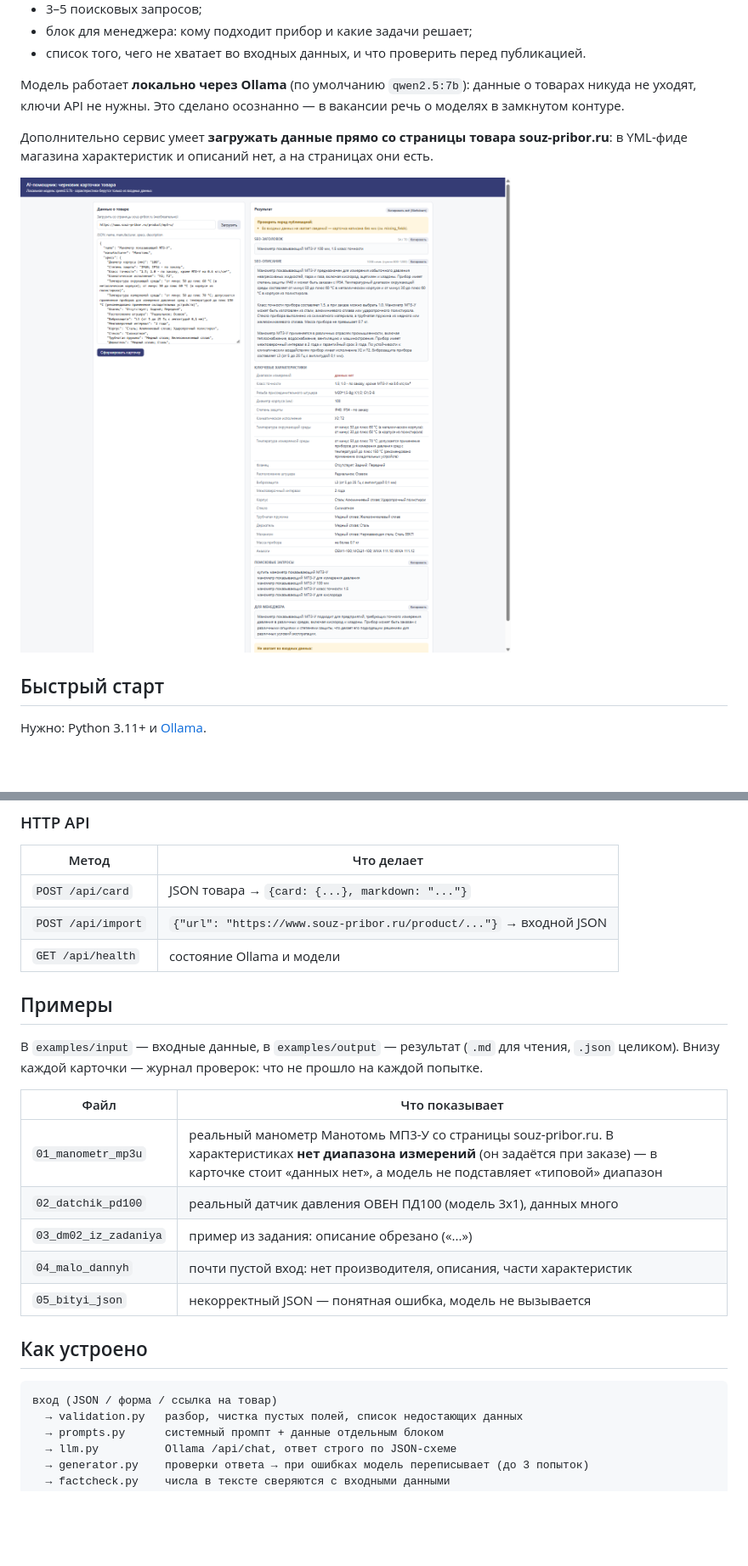
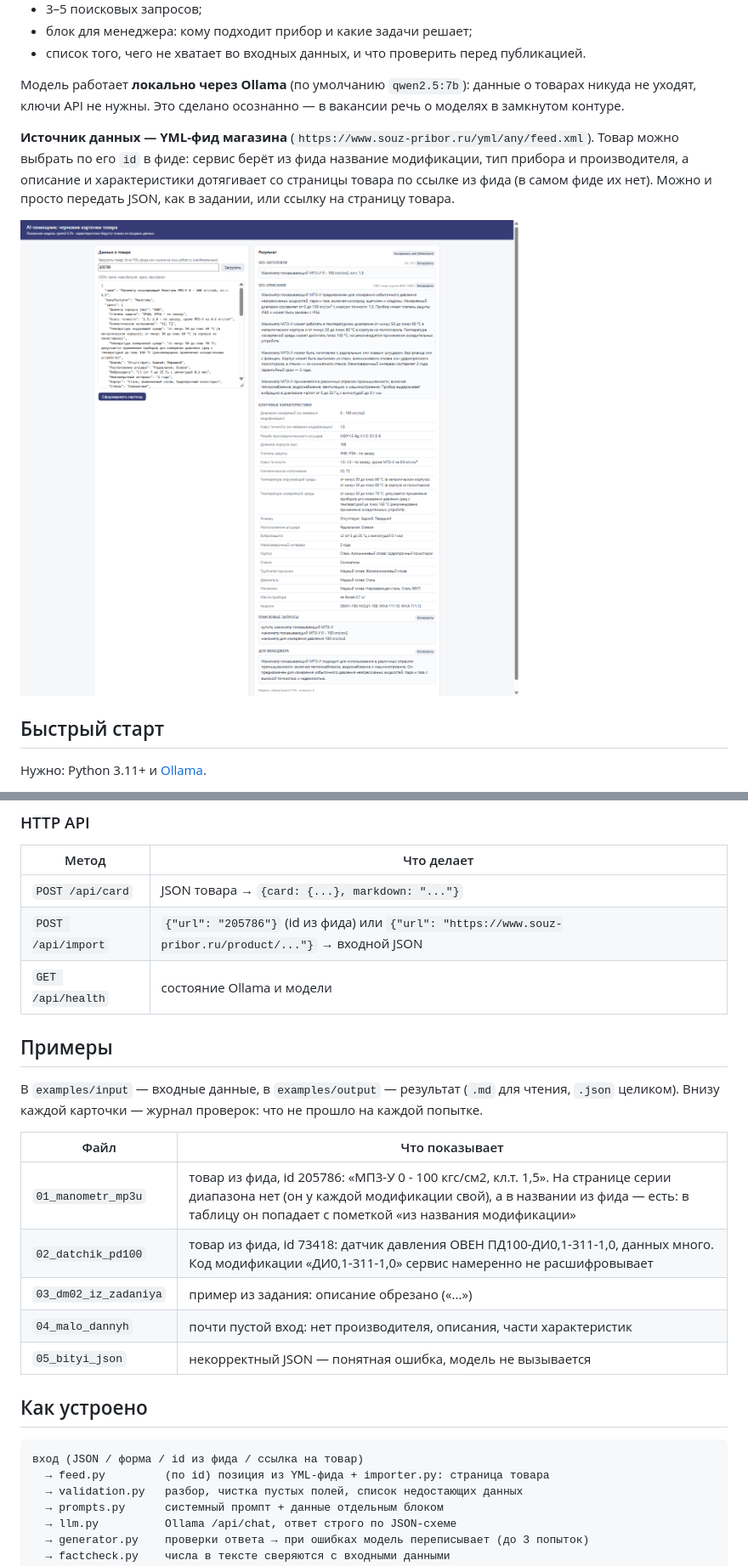
Before and after one commit to MurphyHill/ai-product-card, a Markdown page: README.md, 2 parts joined by grey strips. Shown at 85% size. Drawn GitHub-style; pictures changed too: docs/screenshot.png; blank space fills up the shorter version.

````diff
--- a/README.md
+++ b/README.md
@@ -11,7 +11,7 @@
 
 Модель работает **локально через Ollama** (по умолчанию `qwen2.5:7b`): данные о товарах никуда не уходят, ключи API не нужны. Это сделано осознанно — в вакансии речь о моделях в замкнутом контуре.
 
-Дополнительно сервис умеет **загружать данные прямо со страницы товара souz-pribor.ru**: в YML-фиде магазина характеристик и описаний нет, а на страницах они есть.
+**Источник данных — YML-фид магазина** (`https://www.souz-pribor.ru/yml/any/feed.xml`). Товар можно выбрать по его `id` в фиде: сервис берёт из фида название модификации, тип прибора и производителя, а описание и характеристики дотягивает со страницы товара по ссылке из фида (в самом фиде их нет). Можно и просто передать JSON, как в задании, или ссылку на страницу товара.
 
 ![Веб-форма: карточка манометра МП3-У](docs/screenshot.png)
 
@@ -58,7 +61,7 @@ python -m app.cli --url https://www.souz-pribor.ru/product/mp3-u/
 | Метод | Что делает |
 |---|---|
 | `POST /api/card` | JSON товара → `{card: {...}, markdown: "..."}` |
-| `POST /api/import` | `{"url": "https://www.souz-pribor.ru/product/..."}` → входной JSON |
+| `POST /api/import` | `{"url": "205786"}` (id из фида) или `{"url": "https://www.souz-pribor.ru/product/..."}` → входной JSON |
 | `GET /api/health` | состояние Ollama и модели |
 
 ## Примеры
@@ -67,8 +70,8 @@ python -m app.cli --url https://www.souz-pribor.ru/product/mp3-u/
 
 | Файл | Что показывает |
 |---|---|
-| `01_manometr_mp3u` | реальный манометр Манотомь МП3-У со страницы souz-pribor.ru. В характеристиках **нет диапазона измерений** (он задаётся при заказе) — в карточке стоит «данных нет», а модель не подставляет «типовой» диапазон |
-| `02_datchik_pd100` | реальный датчик давления ОВЕН ПД100 (модель 3х1), данных много |
+| `01_manometr_mp3u` | товар из фида, id 205786: «МП3-У 0 - 100 кгс/см2, кл.т. 1,5». На странице серии диапазона нет (он у каждой модификации свой), а в названии из фида — есть: в таблицу он попадает с пометкой «из названия модификации» |
+| `02_datchik_pd100` | товар из фида, id 73418: датчик давления ОВЕН ПД100-ДИ0,1-311-1,0, данных много. Код модификации «ДИ0,1-311-1,0» сервис намеренно не расшифровывает |
 | `03_dm02_iz_zadaniya` | пример из задания: описание обрезано («...») |
 | `04_malo_dannyh` | почти пустой вход: нет производителя, описания, части характеристик |
 | `05_bityi_json` | некорректный JSON — понятная ошибка, модель не вызывается |
@@ -76,7 +79,8 @@ python -m app.cli --url https://www.souz-pribor.ru/product/mp3-u/
 ## Как устроено
 
 ```
-вход (JSON / форма / ссылка на товар)
+вход (JSON / форма / id из фида / ссылка на товар)
+  → feed.py         (по id) позиция из YML-фида + importer.py: страница товара
   → validation.py   разбор, чистка пустых полей, список недостающих данных
   → prompts.py      системный промпт + данные отдельным блоком
   → llm.py          Ollama /api/chat, ответ строго по JSON-схеме
````
Also changed, not shown: other parts of README.md (+14 -5 lines), examples/output/01_manometr_mp3u.md (+18 -25 lines), examples/output/02_datchik_pd100.md (+15 -20 lines), 14 other files.
